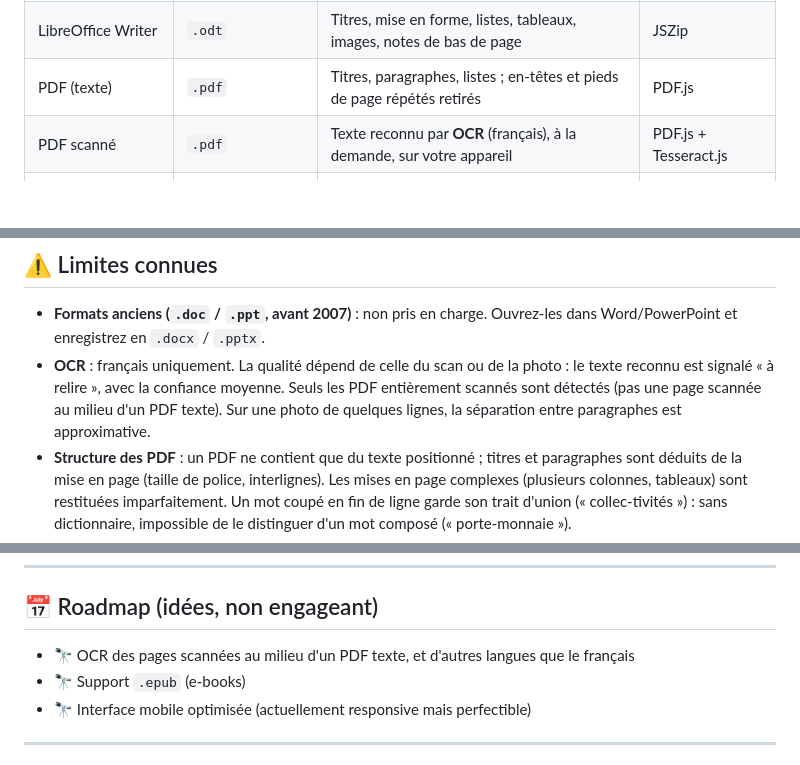
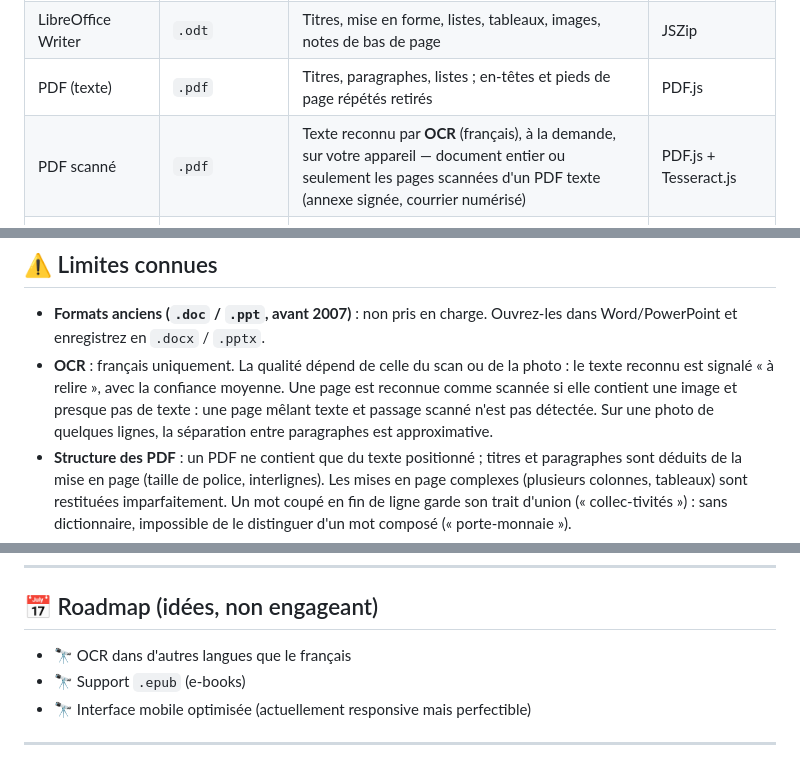
Before and after one commit to brissonjo-sudo/convert-to-markdown, a Markdown page: README.md, 3 parts joined by grey strips. Drawn GitHub-style; blank space fills up the shorter version.

Commit message:
README : OCR des pages scannées d'un PDF texte
Co-Authored-By: Claude Opus 5.5 <noreply@anthropic.com>

```diff
--- a/README.md
+++ b/README.md
@@ -42,7 +42,7 @@ Détails techniques : voir [Sécurité](#sécurité).
 | Word | `.docx` | Titres, listes, tableaux (cellules fusionnées comprises), images (extraites en fichiers), notes de bas de page | mammoth.js + Turndown |
 | LibreOffice Writer | `.odt` | Titres, mise en forme, listes, tableaux, images, notes de bas de page | JSZip |
 | PDF (texte) | `.pdf` | Titres, paragraphes, listes ; en-têtes et pieds de page répétés retirés | PDF.js |
-| PDF scanné | `.pdf` | Texte reconnu par **OCR** (français), à la demande, sur votre appareil | PDF.js + Tesseract.js |
+| PDF scanné | `.pdf` | Texte reconnu par **OCR** (français), à la demande, sur votre appareil — document entier ou seulement les pages scannées d'un PDF texte (annexe signée, courrier numérisé) | PDF.js + Tesseract.js |
 | Tableur (Excel, LibreOffice Calc) | `.xlsx`, `.xls`, `.ods` | Une section par feuille, valeurs telles qu'affichées (dates, montants, %) | SheetJS 0.20 |
 | Données tabulaires | `.csv`, `.tsv` | Tableau ; séparateur et encodage détectés | PapaParse |
 | PowerPoint | `.pptx` | Titres, puces, tableaux, images, notes de l'orateur, dans l'ordre réel | JSZip |
@@ -74,7 +74,7 @@ Les **images** des documents sont enregistrées à côté du Markdown, dans `ima
 ## ⚠️ Limites connues
 
 - **Formats anciens (`.doc` / `.ppt`, avant 2007)** : non pris en charge. Ouvrez-les dans Word/PowerPoint et enregistrez en `.docx` / `.pptx`.
-- **OCR** : français uniquement. La qualité dépend de celle du scan ou de la photo : le texte reconnu est signalé « à relire », avec la confiance moyenne. Seuls les PDF entièrement scannés sont détectés (pas une page scannée au milieu d'un PDF texte). Sur une photo de quelques lignes, la séparation entre paragraphes est approximative.
+- **OCR** : français uniquement. La qualité dépend de celle du scan ou de la photo : le texte reconnu est signalé « à relire », avec la confiance moyenne. Une page est reconnue comme scannée si elle contient une image et presque pas de texte : une page mêlant texte et passage scanné n'est pas détectée. Sur une photo de quelques lignes, la séparation entre paragraphes est approximative.
 - **Structure des PDF** : un PDF ne contient que du texte positionné ; titres et paragraphes sont déduits de la mise en page (taille de police, interlignes). Les mises en page complexes (plusieurs colonnes, tableaux) sont restituées imparfaitement. Un mot coupé en fin de ligne garde son trait d'union (« collec-tivités ») : sans dictionnaire, impossible de le distinguer d'un mot composé (« porte-monnaie »).
 - **Images `.emf` / `.wmf`** (fréquentes dans les documents Office anciens) : extraites telles quelles, mais la plupart des lecteurs Markdown ne les affichent pas.
 - **Première visite** : une connexion internet est nécessaire pour télécharger les composants de l'outil (environ 3 Mo, une seule fois), plus environ 5 Mo au premier usage de l'OCR. Tout reste ensuite disponible hors ligne.
@@ -155,7 +155,7 @@ L'application ne demande ni compilation ni dépendance : `package.json` ne sert
 
 ## 📅 Roadmap (idées, non engageant)
 
-- 🔭 OCR des pages scannées au milieu d'un PDF texte, et d'autres langues que le français
+- 🔭 OCR dans d'autres langues que le français
 - 🔭 Support `.epub` (e-books)
 - 🔭 Interface mobile optimisée (actuellement responsive mais perfectible)
 
```
